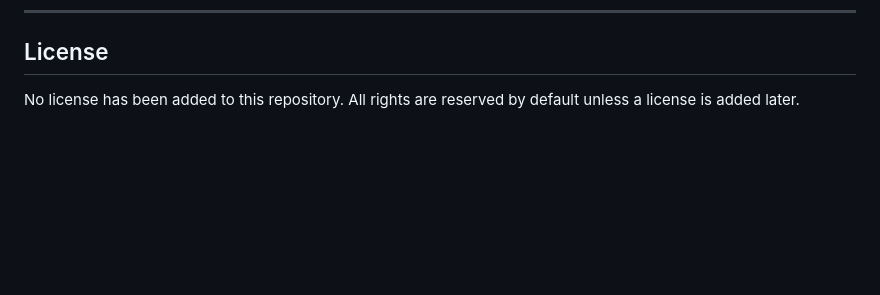
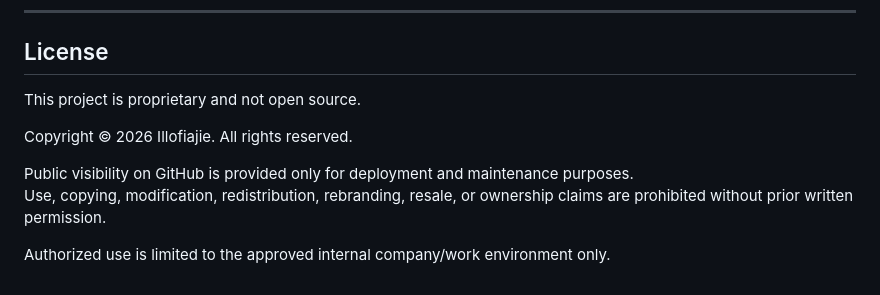
Before and after one commit to slimutebal/hpal-production-monitor, a Markdown page: README.md, the part around the change. GitHub-like rendering; blank space fills up the shorter version.

Commit message:
Update proprietary license notice

```diff
--- a/README.md
+++ b/README.md
@@ -308,4 +308,11 @@ service-worker.js
 
 ## License
 
-No license has been added to this repository. All rights are reserved by default unless a license is added later.
+This project is proprietary and not open source.
+
+Copyright © 2026 Illofiajie. All rights reserved.
+
+Public visibility on GitHub is provided only for deployment and maintenance purposes.
+Use, copying, modification, redistribution, rebranding, resale, or ownership claims are prohibited without prior written permission.
+
+Authorized use is limited to the approved internal company/work environment only.
```
